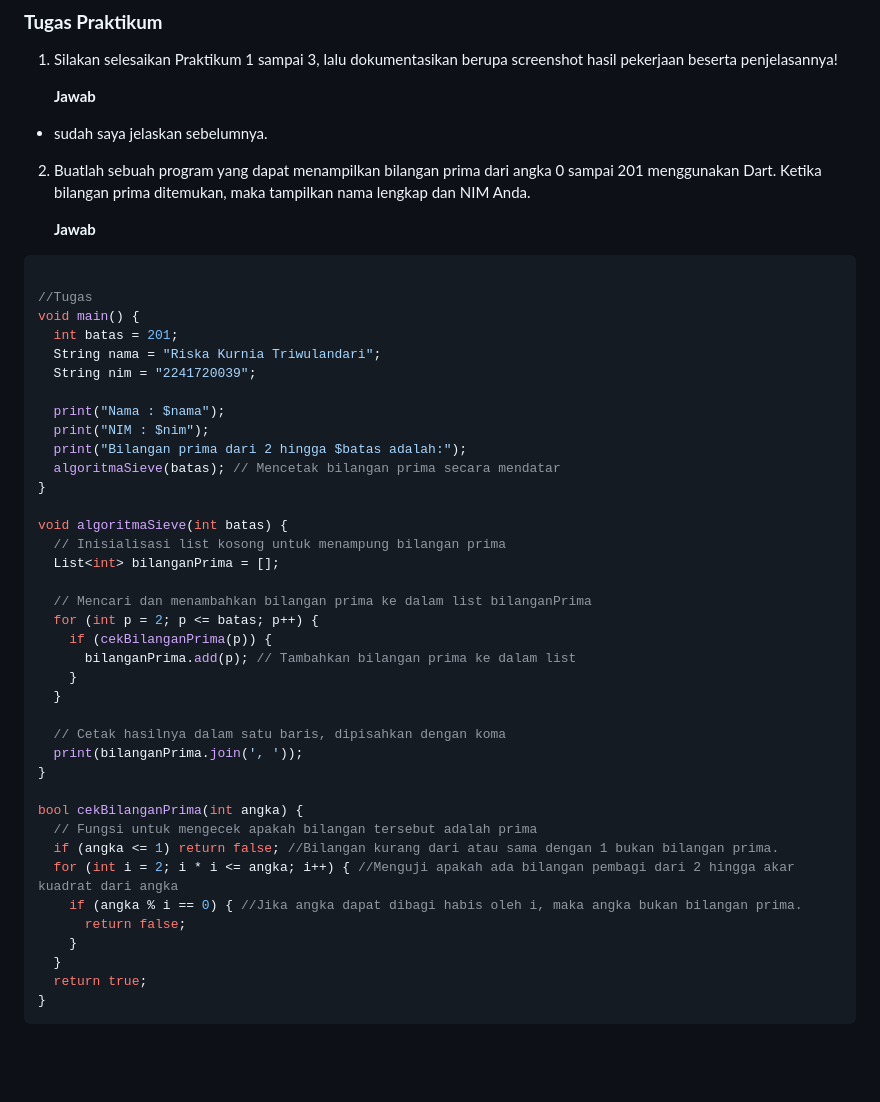
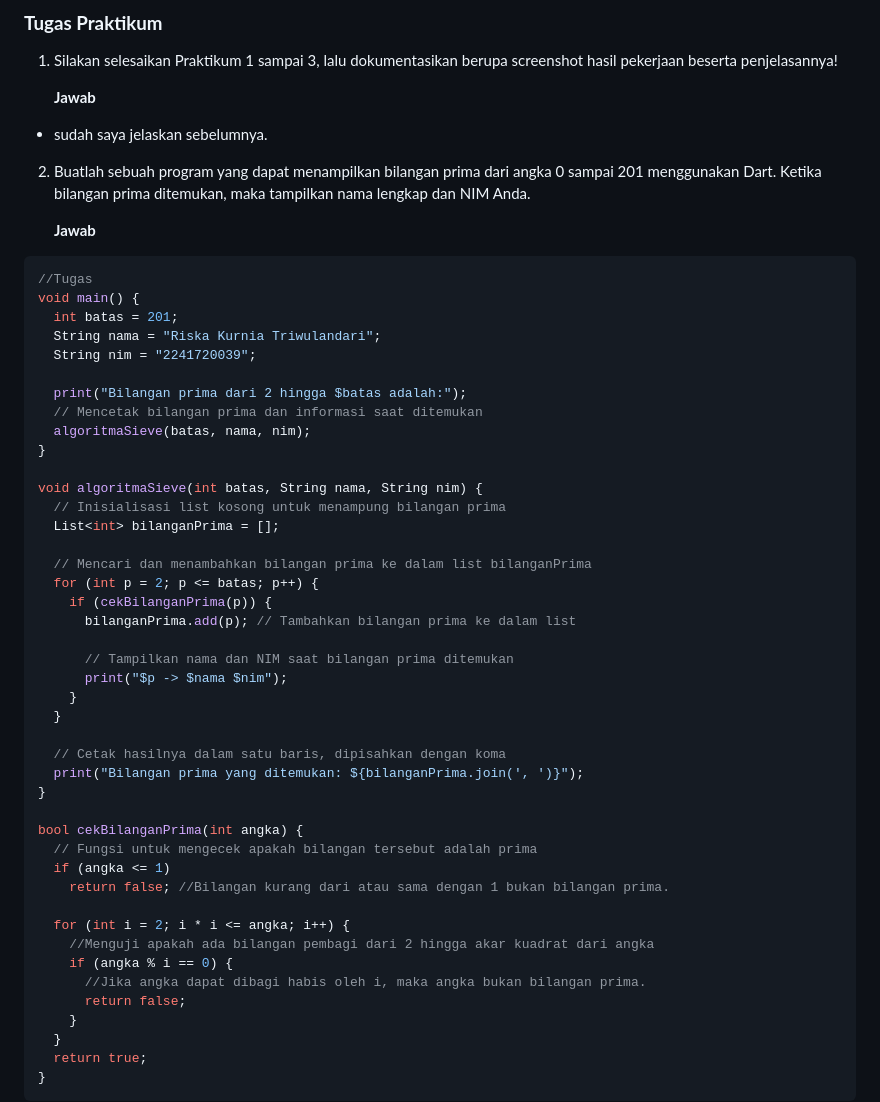
Before and after one commit to riskakurniaa/Pemrograman-Mobile, a Markdown page: Pertemuan3/readme.md, the part around the change printed below. Rendered like a GitHub page; blank space fills up the shorter version.

````diff
--- a/Pertemuan3/readme.md
+++ b/Pertemuan3/readme.md
@@ -201,20 +201,18 @@ void main(){
 **Jawab**<p>
 
 ```dart
-
 //Tugas
 void main() {
   int batas = 201;
   String nama = "Riska Kurnia Triwulandari";
   String nim = "2241720039";
 
-  print("Nama : $nama");
-  print("NIM : $nim");
   print("Bilangan prima dari 2 hingga $batas adalah:");
-  algoritmaSieve(batas); // Mencetak bilangan prima secara mendatar
+  // Mencetak bilangan prima dan informasi saat ditemukan
+  algoritmaSieve(batas, nama, nim);
 }
 
-void algoritmaSieve(int batas) {
+void algoritmaSieve(int batas, String nama, String nim) {
   // Inisialisasi list kosong untuk menampung bilangan prima
   List<int> bilanganPrima = [];
 
@@ -222,18 +220,25 @@ void algoritmaSieve(int batas) {
   for (int p = 2; p <= batas; p++) {
     if (cekBilanganPrima(p)) {
       bilanganPrima.add(p); // Tambahkan bilangan prima ke dalam list
+
+      // Tampilkan nama dan NIM saat bilangan prima ditemukan
+      print("$p -> $nama $nim");
     }
   }
 
   // Cetak hasilnya dalam satu baris, dipisahkan dengan koma
-  print(bilanganPrima.join(', '));
+  print("Bilangan prima yang ditemukan: ${bilanganPrima.join(', ')}");
 }
 
 bool cekBilanganPrima(int angka) {
   // Fungsi untuk mengecek apakah bilangan tersebut adalah prima
-  if (angka <= 1) return false; //Bilangan kurang dari atau sama dengan 1 bukan bilangan prima.
-  for (int i = 2; i * i <= angka; i++) { //Menguji apakah ada bilangan pembagi dari 2 hingga akar kuadrat dari angka
-    if (angka % i == 0) { //Jika angka dapat dibagi habis oleh i, maka angka bukan bilangan prima.
+  if (angka <= 1)
+    return false; //Bilangan kurang dari atau sama dengan 1 bukan bilangan prima.
+
+  for (int i = 2; i * i <= angka; i++) {
+    //Menguji apakah ada bilangan pembagi dari 2 hingga akar kuadrat dari angka
+    if (angka % i == 0) {
+      //Jika angka dapat dibagi habis oleh i, maka angka bukan bilangan prima.
       return false;
     }
   }
````
Also changed, not shown: other parts of Pertemuan3/readme.md (+2 -1 lines), Pertemuan3/img/tugas2.png (deleted), Pertemuan3/img/tugas2a.png (added), Pertemuan3/img/tugas2b.png (added), 1 other file.
